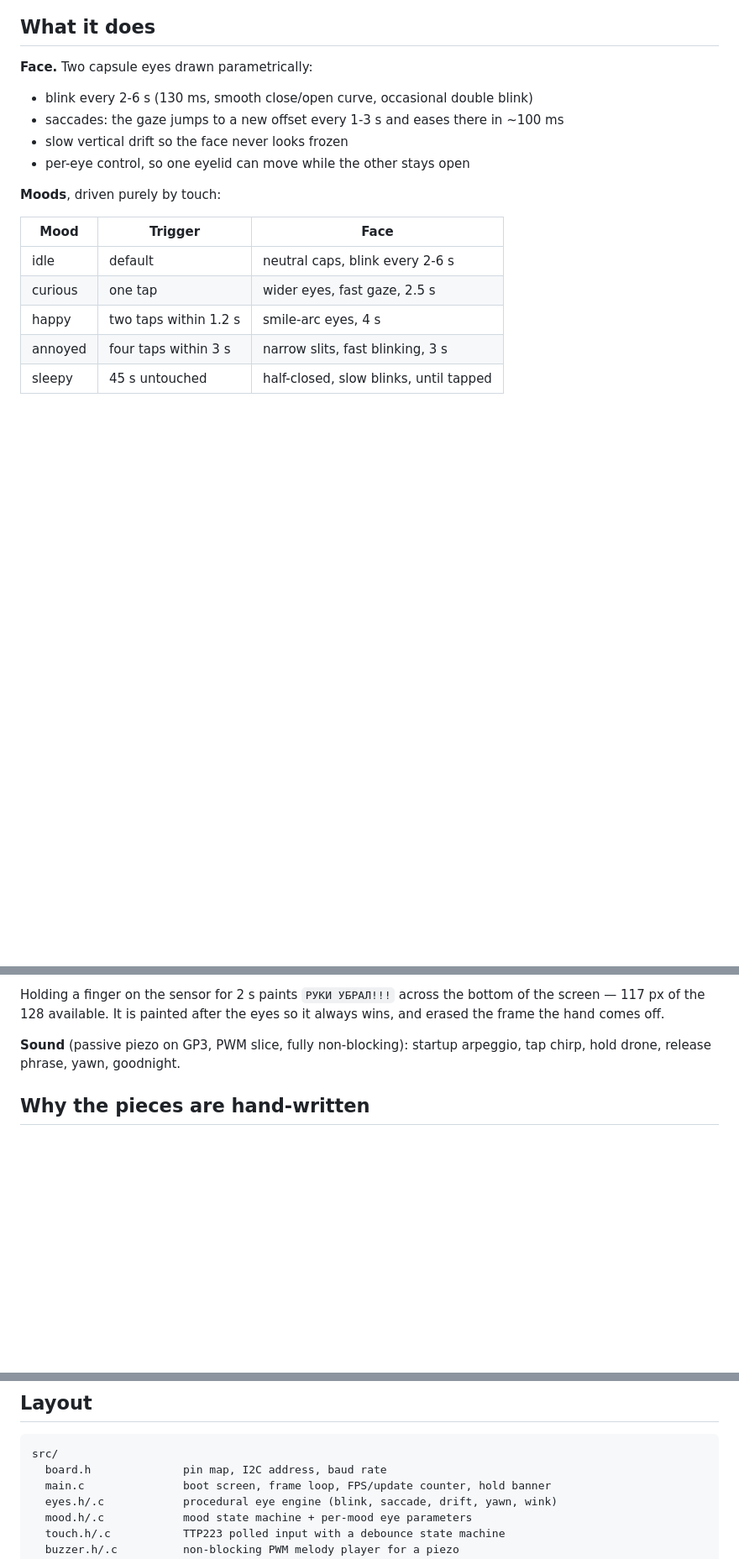
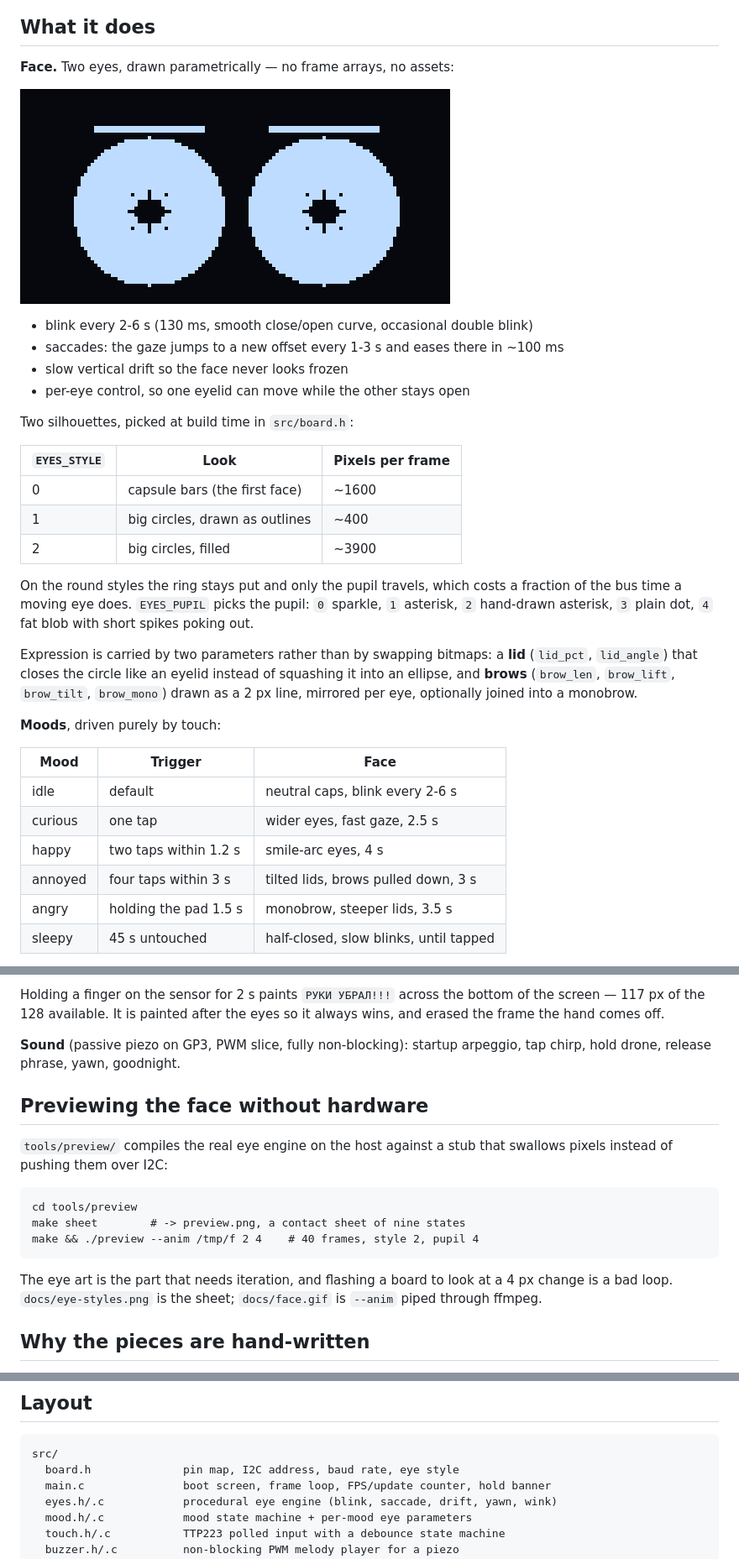
Before and after one commit to ghost355/mochi, a Markdown page: README.md, 3 parts joined by grey strips. Shown at 84% size. Drawn GitHub-style; pictures changed too: docs/face.gif (added); blank space fills up the shorter version.

````diff
--- a/README.md
+++ b/README.md
@@ -55,12 +55,33 @@ buzzer (coil, tens of ohms) would need an NPN/MOSFET driver and a flyback diode.
 
 ## What it does
 
-**Face.** Two capsule eyes drawn parametrically:
+**Face.** Two eyes, drawn parametrically — no frame arrays, no assets:
+
+![face](docs/face.gif)
 
 - blink every 2-6 s (130 ms, smooth close/open curve, occasional double blink)
 - saccades: the gaze jumps to a new offset every 1-3 s and eases there in ~100 ms
 - slow vertical drift so the face never looks frozen
 - per-eye control, so one eyelid can move while the other stays open
+
+Two silhouettes, picked at build time in `src/board.h`:
+
+| `EYES_STYLE` | Look | Pixels per frame |
+|---|---|---|
+| 0 | capsule bars (the first face) | ~1600 |
+| 1 | big circles, drawn as outlines | ~400 |
+| 2 | big circles, filled | ~3900 |
+
+On the round styles the ring stays put and only the pupil travels, which costs
+a fraction of the bus time a moving eye does. `EYES_PUPIL` picks the pupil:
+`0` sparkle, `1` asterisk, `2` hand-drawn asterisk, `3` plain dot, `4` fat blob
+with short spikes poking out.
+
+Expression is carried by two parameters rather than by swapping bitmaps: a
+**lid** (`lid_pct`, `lid_angle`) that closes the circle like an eyelid instead
+of squashing it into an ellipse, and **brows** (`brow_len`, `brow_lift`,
+`brow_tilt`, `brow_mono`) drawn as a 2 px line, mirrored per eye, optionally
+joined into a monobrow.
 
 **Moods**, driven purely by touch:
 
@@ -69,7 +90,8 @@ buzzer (coil, tens of ohms) would need an NPN/MOSFET driver and a flyback diode.
 | idle | default | neutral caps, blink every 2-6 s |
 | curious | one tap | wider eyes, fast gaze, 2.5 s |
 | happy | two taps within 1.2 s | smile-arc eyes, 4 s |
-| annoyed | four taps within 3 s | narrow slits, fast blinking, 3 s |
+| annoyed | four taps within 3 s | tilted lids, brows pulled down, 3 s |
+| angry | holding the pad 1.5 s | monobrow, steeper lids, 3.5 s |
 | sleepy | 45 s untouched | half-closed, slow blinks, until tapped |
 
 The mood supplies eye parameters (openness, blink rate, saccade amplitude,
@@ -97,6 +119,21 @@ always wins, and erased the frame the hand comes off.
 
 **Sound** (passive piezo on GP3, PWM slice, fully non-blocking): startup
 arpeggio, tap chirp, hold drone, release phrase, yawn, goodnight.
+
+## Previewing the face without hardware
+
+`tools/preview/` compiles the real eye engine on the host against a stub that
+swallows pixels instead of pushing them over I2C:
+
+```
+cd tools/preview
+make sheet        # -> preview.png, a contact sheet of nine states
+make && ./preview --anim /tmp/f 2 4    # 40 frames, style 2, pupil 4
+```
+
+The eye art is the part that needs iteration, and flashing a board to look at a
+4 px change is a bad loop. `docs/eye-styles.png` is the sheet; `docs/face.gif`
+is `--anim` piped through ffmpeg.
 
 ## Why the pieces are hand-written
 
@@ -180,7 +217,7 @@ export PICO_TOOLCHAIN_PATH=/path/to/xpack-arm-none-eabi-gcc
 
 ```
 src/
-  board.h              pin map, I2C address, baud rate
+  board.h              pin map, I2C address, baud rate, eye style
   main.c               boot screen, frame loop, FPS/update counter, hold banner
   eyes.h/.c            procedural eye engine (blink, saccade, drift, yawn, wink)
   mood.h/.c            mood state machine + per-mood eye parameters
````
Also changed, not shown: docs/eye-styles.png (added), 11 other files.
